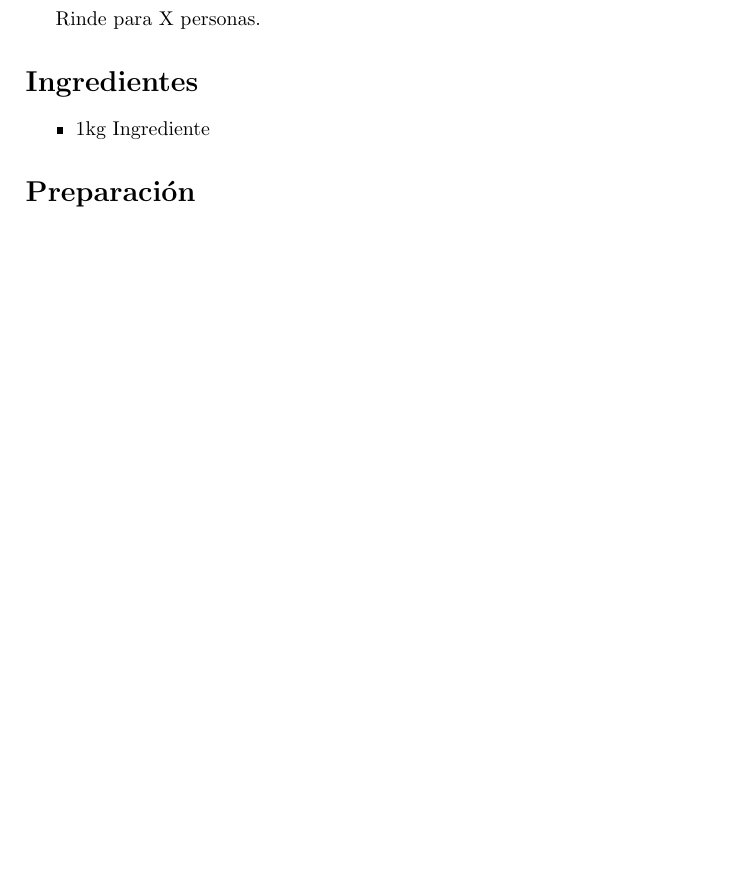
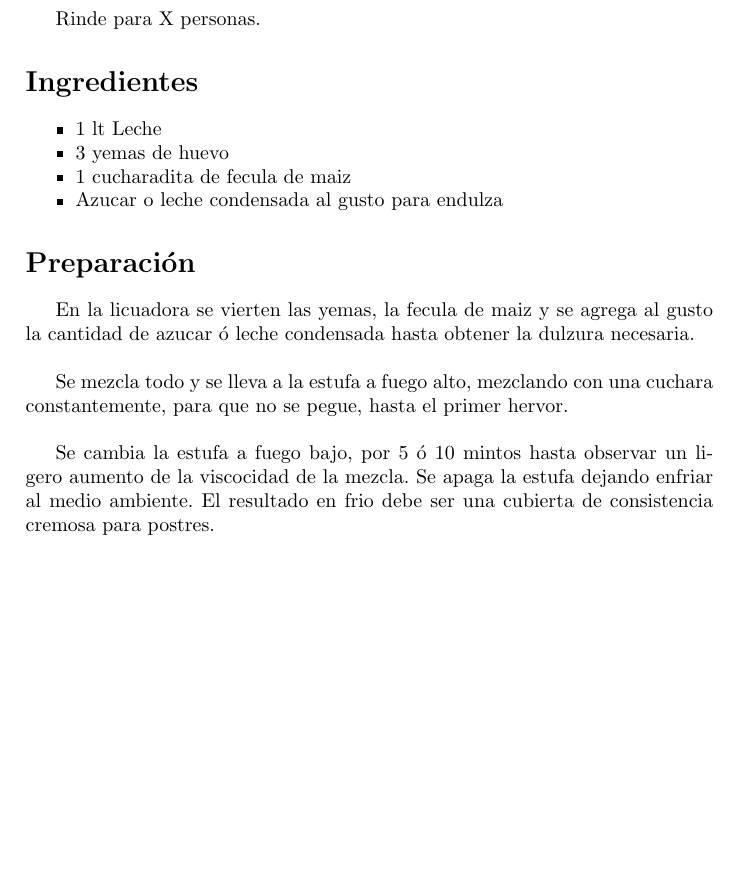
Before and after one commit to andres-hurtado-lopez/recetas_de_familia, a LaTeX book (main.tex, which reads contenido/crema_inglesa.tex): part of page 89 of 109, cut so that both start at the same text. Compiled offline with pdfLaTeX.

Commit message:
Crema inglesa

```diff
--- a/contenido/crema_inglesa.tex
+++ b/contenido/crema_inglesa.tex
@@ -2,11 +2,15 @@
 
 Rinde para X personas.
 
+\begin{ingredientes}
+\item 1 lt Leche
+\item 3 yemas de huevo
+\item 1 cucharadita de fecula de maiz
+\item Azucar o leche condensada al gusto para endulza
+\end{ingredientes}
+\preparacion
+En la licuadora se vierten las yemas, la fecula de maiz y se agrega al gusto la cantidad de azucar ó leche condensada hasta obtener la dulzura necesaria.\\
 
-\section*{Ingredientes}
-\begin{itemize}
-\setlength{\itemsep}{0pt}
-\setlength{\parsep}{0pt} \setlength{\parskip}{0pt}
-\item 1kg Ingrediente
-\end{itemize}
-\section*{Preparación}
+Se mezcla todo y se lleva a la estufa a fuego alto, mezclando con una cuchara constantemente, para que no se pegue, hasta el primer hervor.\\
+
+Se cambia la estufa a fuego bajo, por 5 ó 10 mintos hasta observar un ligero aumento de la viscocidad de la mezcla. Se apaga la estufa dejando enfriar al medio ambiente. El resultado en frio debe ser una cubierta de consistencia cremosa para postres.
```
